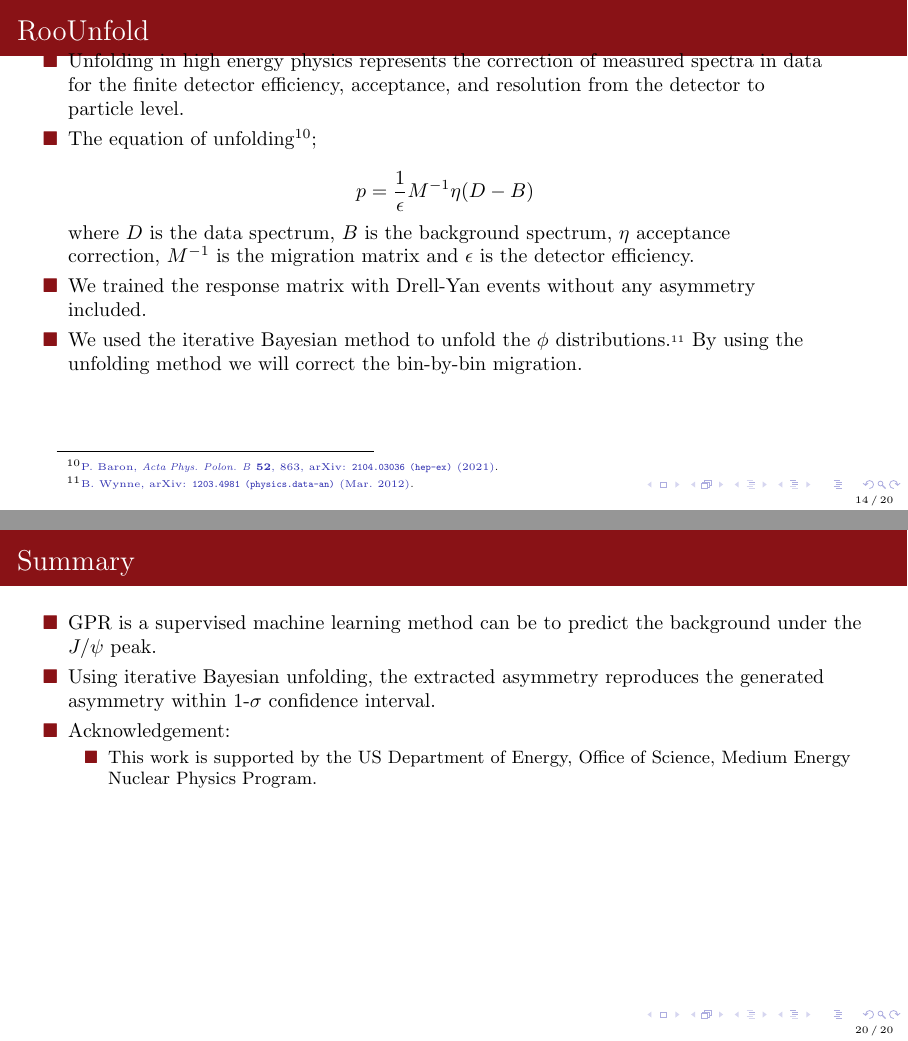
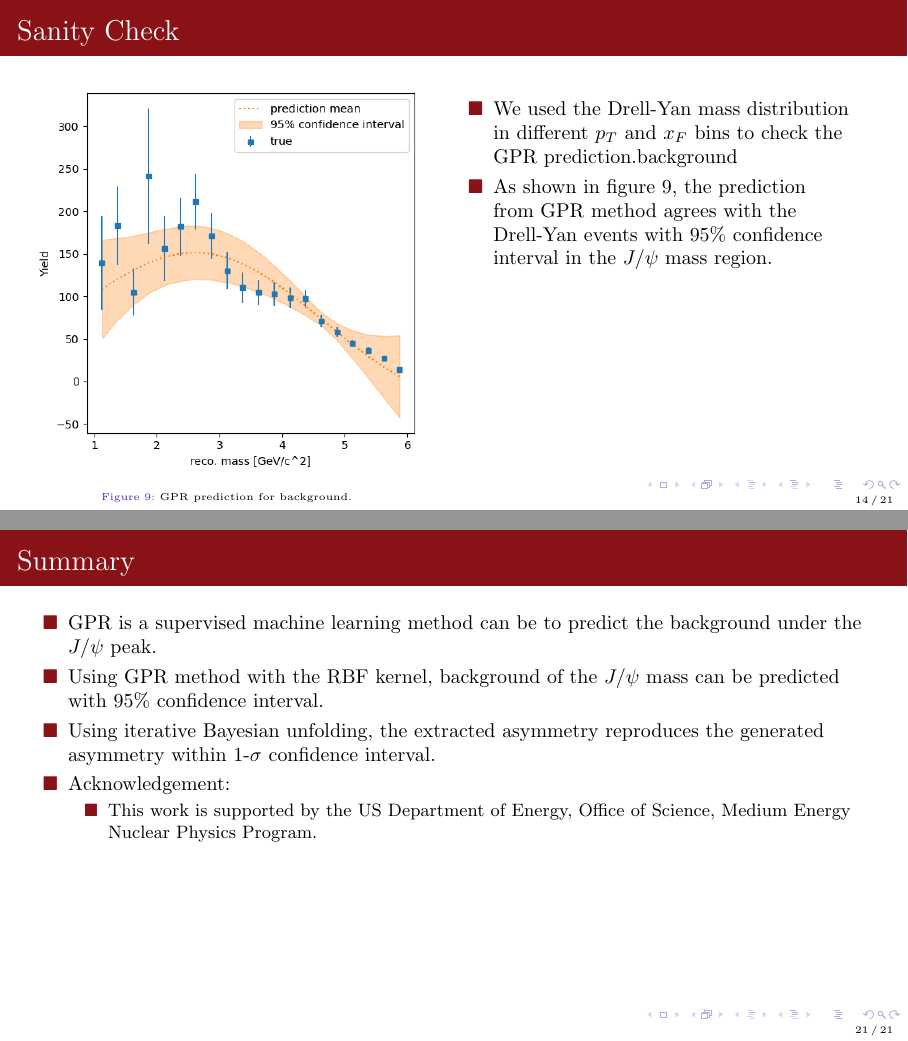
Before and after one commit to dinupa1/APS-DNP-Oct-29-2022, LaTeX slides (APS-DNP-Oct-29-2022.tex): pages 14 and 20 of 20 before the commit and pages 14 and 21 of 21 after it, joined at a grey line. Compiled offline with pdfLaTeX.

Commit message:
update on comments by Dr. Pate

```diff
--- a/APS-DNP-Oct-29-2022.tex
+++ b/APS-DNP-Oct-29-2022.tex
@@ -516,6 +516,29 @@ kernel  to predict the background in the \jpsi peak region.
 
 \end{frame}
 
+\begin{frame}{Sanity Check}
+
+\begin{textblock}{7.0}(0.5, 2.0)
+\begin{figure}
+    \centering
+    \includegraphics[width=7.0cm]{imgs/mass_pt.png}
+    \caption{GPR prediction for background.}
+\end{figure}
+\end{textblock}
+
+\begin{textblock}{7.0}(8.0, 3.0)
+\begin{itemize}
+
+  \item We used the Drell-Yan mass distribution in different $p_{T}$ and $x_{F}$ bins to check the GPR prediction.background
+
+  \item As shown in figure 9, the prediction from GPR method agrees with the Drell-Yan events with 95\% confidence interval
+  in the \jpsi mass region.
+
+\end{itemize}
+\end{textblock}
+
+\end{frame}
+
 %
 % Subsection : ROOUnfold
 %
@@ -691,6 +714,8 @@ By using the unfolding method we will correct the bin-by-bin migration.
 
 \item GPR is a supervised machine learning method can be to predict the background under the \jpsi peak.
 
+\item Using GPR method with the RBF kernel, background of the \jpsi mass can be predicted with 95\% confidence interval.
+
 \item Using iterative Bayesian unfolding, the extracted asymmetry reproduces the generated asymmetry within 1-$\sigma$
 confidence interval.
 
```
Also changed, not shown: APS-DNP-Oct-29-2022.tex (2 more changed lines).
